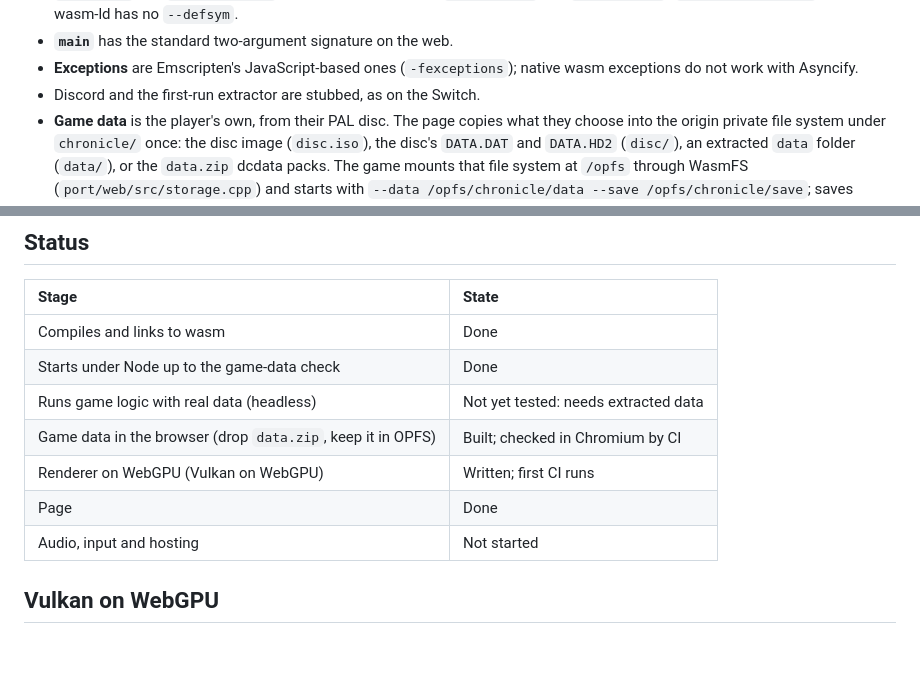
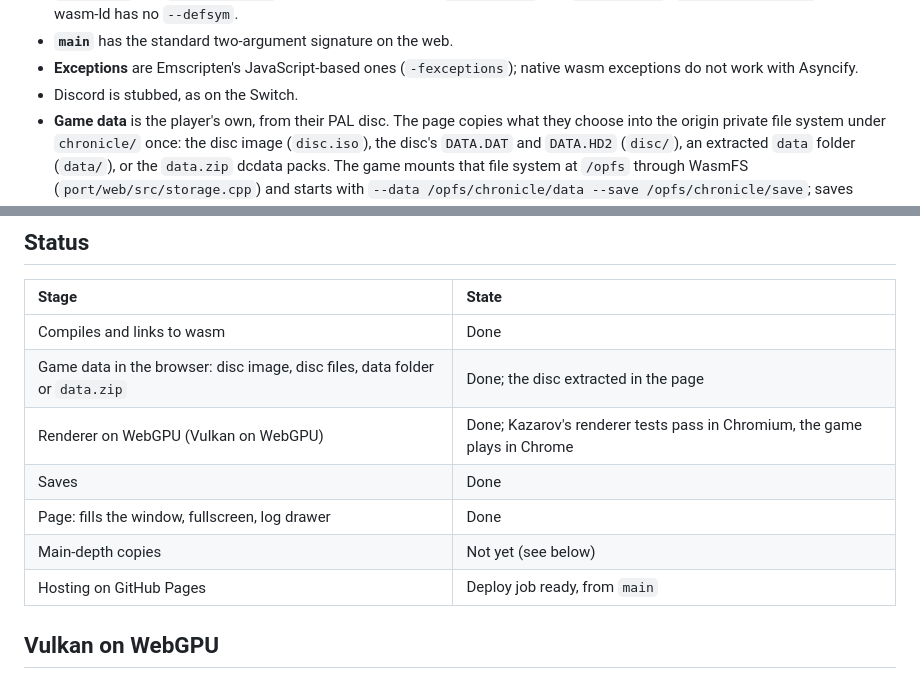
Before and after one commit to Jeffiest/DC_Web, a Markdown page: docs/WEB.md, 2 parts joined by grey strips. Drawn GitHub-style; blank space fills up the shorter version.

Commit message:
docs: the web build's state
Co-Authored-By: Claude Opus 5.5 <noreply@anthropic.com>
Claude-Session: https://claude.ai/code/session_01ASEp3XZWE3JQ3FX8ZST16o

```diff
--- a/docs/WEB.md
+++ b/docs/WEB.md
@@ -42,7 +42,7 @@ All of it is in `port/web/` or behind `__EMSCRIPTEN__` / `EMSCRIPTEN`:
 - **`main`** has the standard two-argument signature on the web.
 - **Exceptions** are Emscripten's JavaScript-based ones (`-fexceptions`); native wasm exceptions do not
   work with Asyncify.
-- Discord and the first-run extractor are stubbed, as on the Switch.
+- Discord is stubbed, as on the Switch.
 - **Game data** is the player's own, from their PAL disc. The page copies what they choose into the origin
   private file system under `chronicle/` once: the disc image (`disc.iso`), the disc's `DATA.DAT` and
   `DATA.HD2` (`disc/`), an extracted `data` folder (`data/`), or the `data.zip` dcdata packs. The game mounts
@@ -63,12 +63,12 @@ All of it is in `port/web/` or behind `__EMSCRIPTEN__` / `EMSCRIPTEN`:
 | Stage | State |
 | :-- | :-- |
 | Compiles and links to wasm | Done |
-| Starts under Node up to the game-data check | Done |
-| Runs game logic with real data (headless) | Not yet tested: needs extracted data |
-| Game data in the browser (drop `data.zip`, keep it in OPFS) | Built; checked in Chromium by CI |
-| Renderer on WebGPU (Vulkan on WebGPU) | Written; first CI runs |
-| Page | Done |
-| Audio, input and hosting | Not started |
+| Game data in the browser: disc image, disc files, data folder or `data.zip` | Done; the disc extracted in the page |
+| Renderer on WebGPU (Vulkan on WebGPU) | Done; Kazarov's renderer tests pass in Chromium, the game plays in Chrome |
+| Saves | Done |
+| Page: fills the window, fullscreen, log drawer | Done |
+| Main-depth copies | Not yet (see below) |
+| Hosting on GitHub Pages | Deploy job ready, from `main` |
 
 ## Vulkan on WebGPU
 
```
